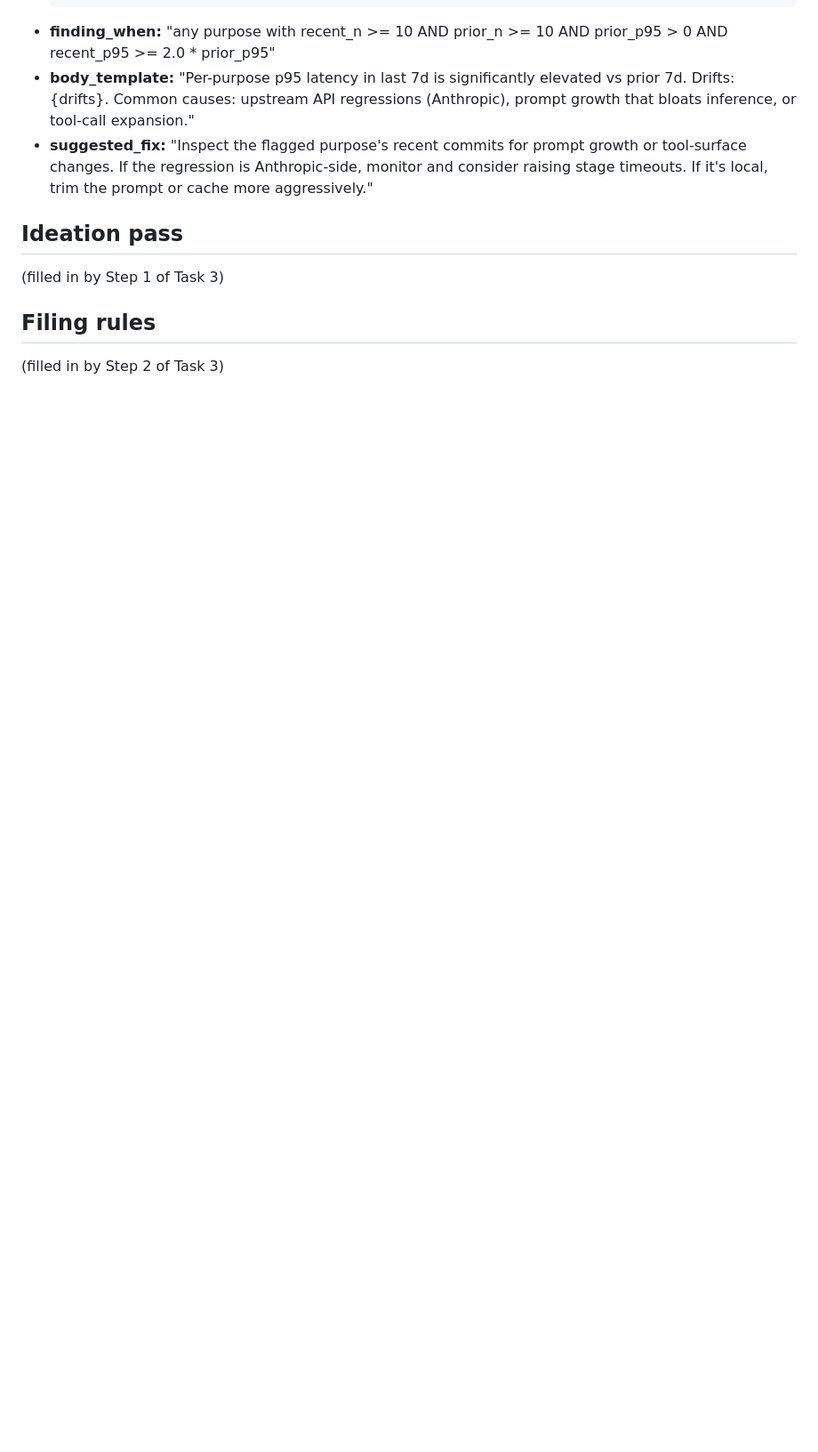
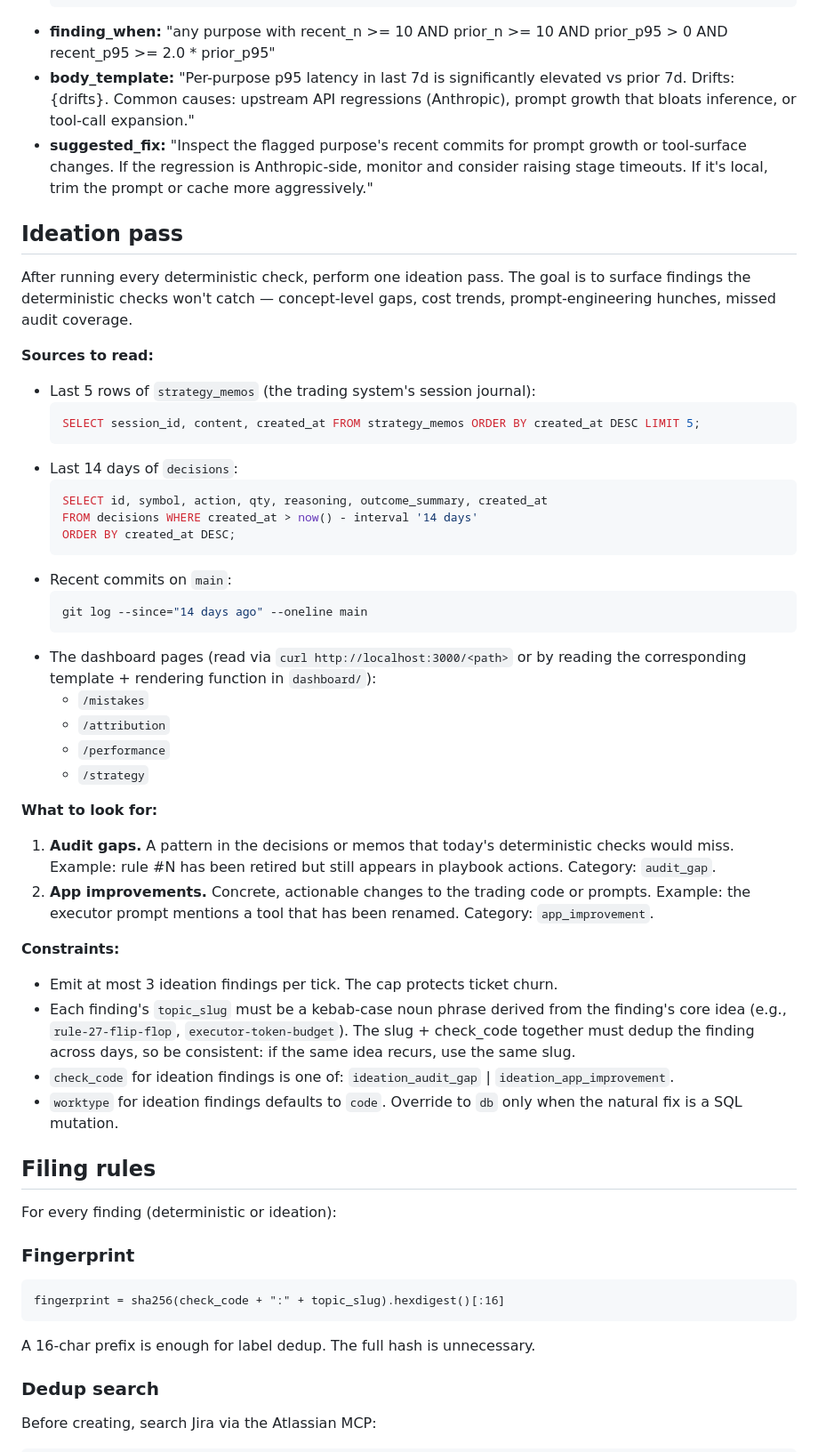
Before and after one commit to jayshaffer/algo, a Markdown page: docs/audit-playbook.md, the part around one of its changes. Shown at 89% size. Rendered like a GitHub page; blank space fills up the shorter version.

Commit message:
docs(audit-playbook): add ideation, filing rules, and phase B

````diff
--- a/docs/audit-playbook.md
+++ b/docs/audit-playbook.md
@@ -843,8 +843,55 @@ The `$POSTGRES_USER` and `$POSTGRES_DB` come from `.env` and `.env.paper`; they'
 
 ## Ideation pass
 
-(filled in by Step 1 of Task 3)
+After running every deterministic check, perform one ideation pass. The goal is to surface findings the deterministic checks won't catch — concept-level gaps, cost trends, prompt-engineering hunches, missed audit coverage.
+
+**Sources to read:**
+
+- Last 5 rows of `strategy_memos` (the trading system's session journal):
+  ```sql
+  SELECT session_id, content, created_at FROM strategy_memos ORDER BY created_at DESC LIMIT 5;
+  ```
+- Last 14 days of `decisions`:
+  ```sql
+  SELECT id, symbol, action, qty, reasoning, outcome_summary, created_at
+  FROM decisions WHERE created_at > now() - interval '14 days'
+  ORDER BY created_at DESC;
+  ```
+- Recent commits on `main`:
+  ```bash
+  git log --since="14 days ago" --oneline main
+  ```
+- The dashboard pages (read via `curl http://localhost:3000/<path>` or by reading the corresponding template + rendering function in `dashboard/`):
+  - `/mistakes`
+  - `/attribution`
+  - `/performance`
+  - `/strategy`
+
+**What to look for:**
+
+1. **Audit gaps.** A pattern in the decisions or memos that today's deterministic checks would miss. Example: rule #N has been retired but still appears in playbook actions. Category: `audit_gap`.
+2. **App improvements.** Concrete, actionable changes to the trading code or prompts. Example: the executor prompt mentions a tool that has been renamed. Category: `app_improvement`.
+
+**Constraints:**
+
+- Emit at most 3 ideation findings per tick. The cap protects ticket churn.
+- Each finding's `topic_slug` must be a kebab-case noun phrase derived from the finding's core idea (e.g., `rule-27-flip-flop`, `executor-token-budget`). The slug + check_code together must dedup the finding across days, so be consistent: if the same idea recurs, use the same slug.
+- `check_code` for ideation findings is one of: `ideation_audit_gap` | `ideation_app_improvement`.
+- `worktype` for ideation findings defaults to `code`. Override to `db` only when the natural fix is a SQL mutation.
 
 ## Filing rules
 
-(filled in by Step 2 of Task 3)
+For every finding (deterministic or ideation):
+
+### Fingerprint
+
+```
+fingerprint = sha256(check_code + ":" + topic_slug).hexdigest()[:16]
+```
+
+A 16-char prefix is enough for label dedup. The full hash is unnecessary.
+
+### Dedup search
+
+Before creating, search Jira via the Atlassian MCP:
+
````
Also changed, not shown: other parts of docs/audit-playbook.md (+53 -1 lines).
